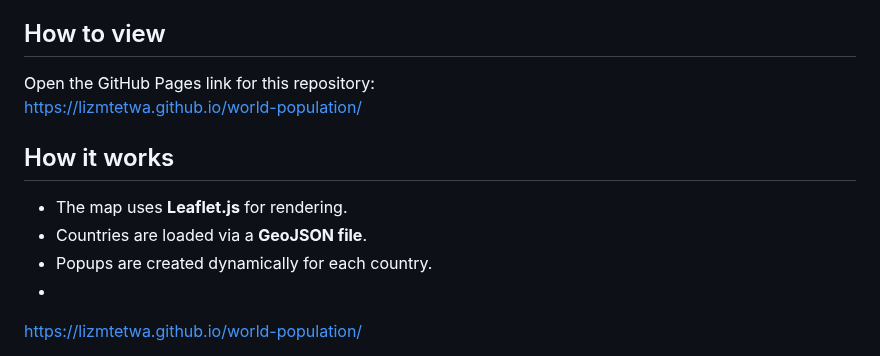
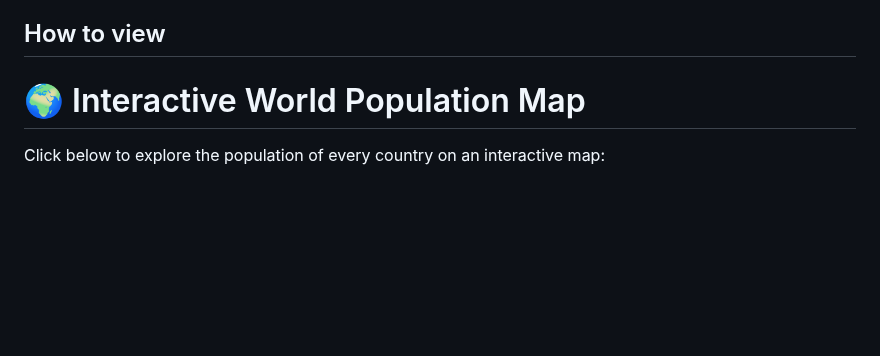
Before and after one commit to lizmtetwa/world-population, a Markdown page: README.md, the part around one of its changes. Rendered like a GitHub page; blank space fills up the shorter version.

```diff
--- a/README.md
+++ b/README.md
@@ -83,13 +83,7 @@ This repository contains an **interactive world population map** built using **L
 - Ready to showcase in a portfolio or personal project.
 
 ## How to view
-Open the GitHub Pages link for this repository:
-[https://lizmtetwa.github.io/world-population/](https://lizmtetwa.github.io/world-population/)
+# 🌍 Interactive World Population Map
 
-## How it works
-- The map uses **Leaflet.js** for rendering.
-- Countries are loaded via a **GeoJSON file**.
-- Popups are created dynamically for each country.
--
-https://lizmtetwa.github.io/world-population/
+Click below to explore the population of every country on an interactive map:
 
```
Also changed, not shown: other parts of README.md (+1 -15 lines).
